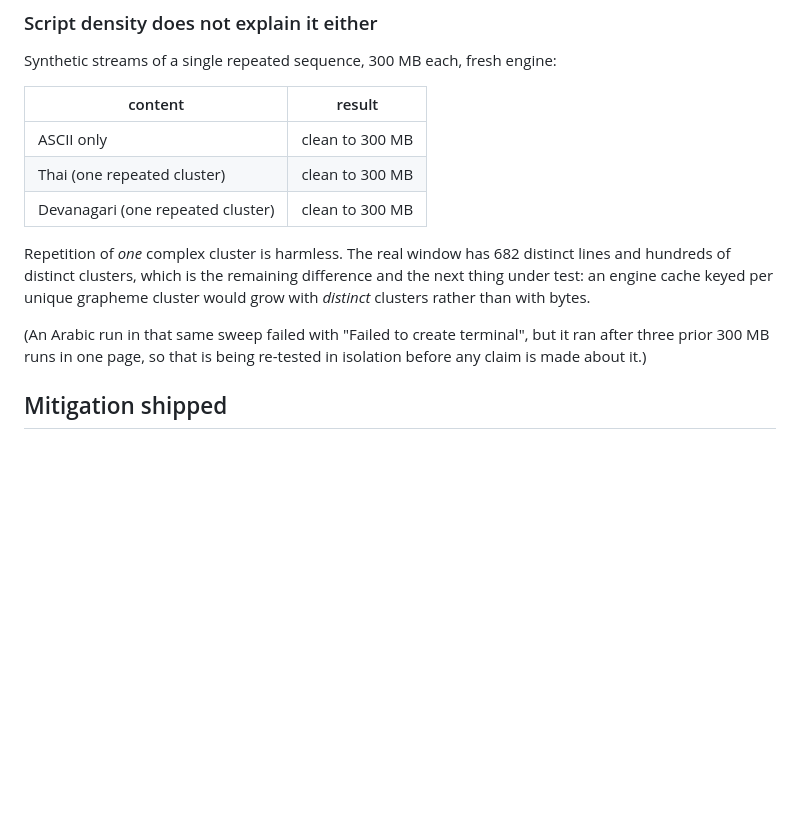
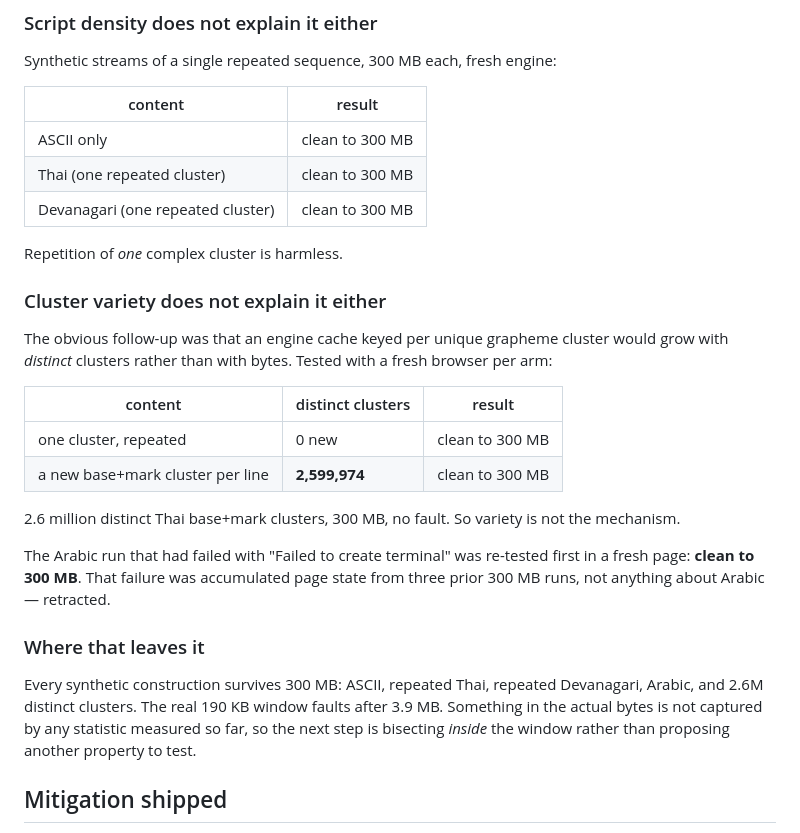
Before and after one commit to tsukasagenesis/tabby-ghostty-frontend, a Markdown page: docs/wasm-freeze.md, the part around the change. GitHub-like rendering; blank space fills up the shorter version.

Commit message:
Refute cluster variety, and retract the Arabic failure
An engine cache keyed per unique grapheme cluster would have explained why real
journal text faults where repeated synthetic text does not. It does not: a
stream generating a new Thai base+mark cluster per line reached 2,599,974
distinct clusters over 300 MB with no fault, against a repeated-cluster control
that was equally clean.

Also retracts an earlier observation. An Arabic arm had failed with "Failed to
create terminal", which looked like it might be script-specific. Re-run first
in a fresh page it is clean to 300 MB, so that failure was accumulated state
from the three 300 MB runs preceding it in the same page.

Every synthetic construction now survives 300 MB while the real 190 KB window
faults after 3.9 MB, so no measured statistic of the content explains it. Next
step is bisecting inside the window rather than proposing further properties.

Co-Authored-By: Claude Opus 5 (1M context) <noreply@anthropic.com>
Claude-Session: https://claude.ai/code/session_011gcUPgZ4rLLQcRWpQa85RD

```diff
--- a/docs/wasm-freeze.md
+++ b/docs/wasm-freeze.md
@@ -185,14 +185,33 @@ Synthetic streams of a single repeated sequence, 300 MB each, fresh engine:
 | Thai (one repeated cluster) | clean to 300 MB |
 | Devanagari (one repeated cluster) | clean to 300 MB |
 
-Repetition of *one* complex cluster is harmless. The real window has 682
-distinct lines and hundreds of distinct clusters, which is the remaining
-difference and the next thing under test: an engine cache keyed per unique
-grapheme cluster would grow with *distinct* clusters rather than with bytes.
+Repetition of *one* complex cluster is harmless.
 
-(An Arabic run in that same sweep failed with "Failed to create terminal", but
-it ran after three prior 300 MB runs in one page, so that is being re-tested in
-isolation before any claim is made about it.)
+### Cluster variety does not explain it either
+
+The obvious follow-up was that an engine cache keyed per unique grapheme
+cluster would grow with *distinct* clusters rather than with bytes. Tested with
+a fresh browser per arm:
+
+| content | distinct clusters | result |
+|---|---|---|
+| one cluster, repeated | 0 new | clean to 300 MB |
+| a new base+mark cluster per line | **2,599,974** | clean to 300 MB |
+
+2.6 million distinct Thai base+mark clusters, 300 MB, no fault. So variety is
+not the mechanism.
+
+The Arabic run that had failed with "Failed to create terminal" was re-tested
+first in a fresh page: **clean to 300 MB**. That failure was accumulated page
+state from three prior 300 MB runs, not anything about Arabic — retracted.
+
+### Where that leaves it
+
+Every synthetic construction survives 300 MB: ASCII, repeated Thai, repeated
+Devanagari, Arabic, and 2.6M distinct clusters. The real 190 KB window faults
+after 3.9 MB. Something in the actual bytes is not captured by any statistic
+measured so far, so the next step is bisecting *inside* the window rather than
+proposing another property to test.
 
 ## Mitigation shipped
 
```
